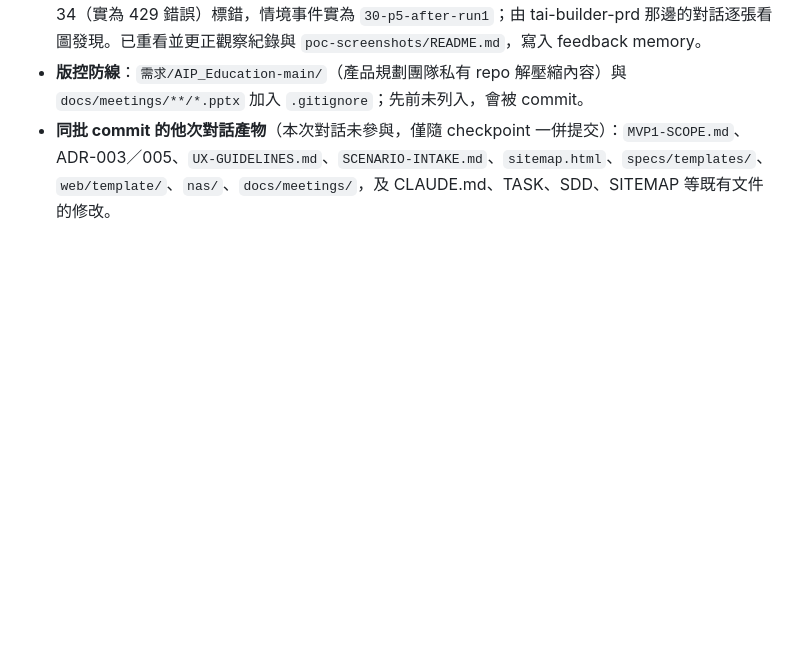
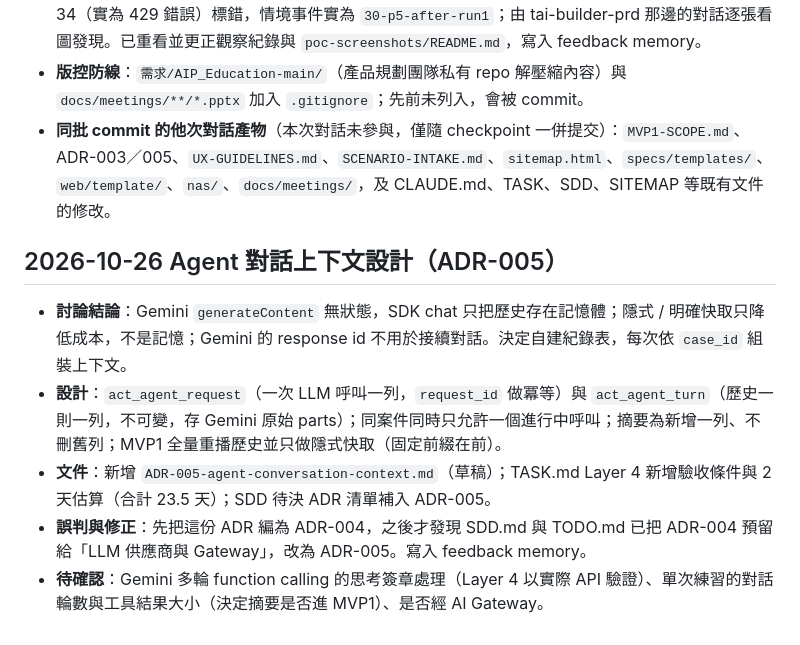
Before and after one commit to Blackjtsai/AgentCraft, a Markdown page: docs/CHANGELOG.md, the part around the change. GitHub-like rendering; blank space fills up the shorter version.

Commit message:
checkpoint: Agent 對話上下文設計紀錄（ADR-005）與待確認項目
Co-Authored-By: Claude Sonnet 5.5 <noreply@anthropic.com>

```diff
--- a/docs/CHANGELOG.md
+++ b/docs/CHANGELOG.md
@@ -20,3 +20,12 @@
 - **誤判與修正**：觀察紀錄的截圖對照表依檔名與舊索引寫成，未逐張看圖，24（實為 Agent 執行中）、34（實為 429 錯誤）標錯，情境事件實為 `30-p5-after-run1`；由 tai-builder-prd 那邊的對話逐張看圖發現。已重看並更正觀察紀錄與 `poc-screenshots/README.md`，寫入 feedback memory。
 - **版控防線**：`需求/AIP_Education-main/`（產品規劃團隊私有 repo 解壓縮內容）與 `docs/meetings/**/*.pptx` 加入 `.gitignore`；先前未列入，會被 commit。
 - **同批 commit 的他次對話產物**（本次對話未參與，僅隨 checkpoint 一併提交）：`MVP1-SCOPE.md`、ADR-003／005、`UX-GUIDELINES.md`、`SCENARIO-INTAKE.md`、`sitemap.html`、`specs/templates/`、`web/template/`、`nas/`、`docs/meetings/`，及 CLAUDE.md、TASK、SDD、SITEMAP 等既有文件的修改。
+
+
+## 2026-10-26 Agent 對話上下文設計（ADR-005）
+
+- **討論結論**：Gemini `generateContent` 無狀態，SDK chat 只把歷史存在記憶體；隱式 / 明確快取只降低成本，不是記憶；Gemini 的 response id 不用於接續對話。決定自建紀錄表，每次依 `case_id` 組裝上下文。
+- **設計**：`act_agent_request`（一次 LLM 呼叫一列，`request_id` 做冪等）與 `act_agent_turn`（歷史一則一列，不可變，存 Gemini 原始 parts）；同案件同時只允許一個進行中呼叫；摘要為新增一列、不刪舊列；MVP1 全量重播歷史並只做隱式快取（固定前綴在前）。
+- **文件**：新增 `ADR-005-agent-conversation-context.md`（草稿）；TASK.md Layer 4 新增驗收條件與 2 天估算（合計 23.5 天）；SDD 待決 ADR 清單補入 ADR-005。
+- **誤判與修正**：先把這份 ADR 編為 ADR-004，之後才發現 SDD.md 與 TODO.md 已把 ADR-004 預留給「LLM 供應商與 Gateway」，改為 ADR-005。寫入 feedback memory。
+- **待確認**：Gemini 多輪 function calling 的思考簽章處理（Layer 4 以實際 API 驗證）、單次練習的對話輪數與工具結果大小（決定摘要是否進 MVP1）、是否經 AI Gateway。
```
Also changed, not shown: docs/TODO.md (+1 -0 lines).
